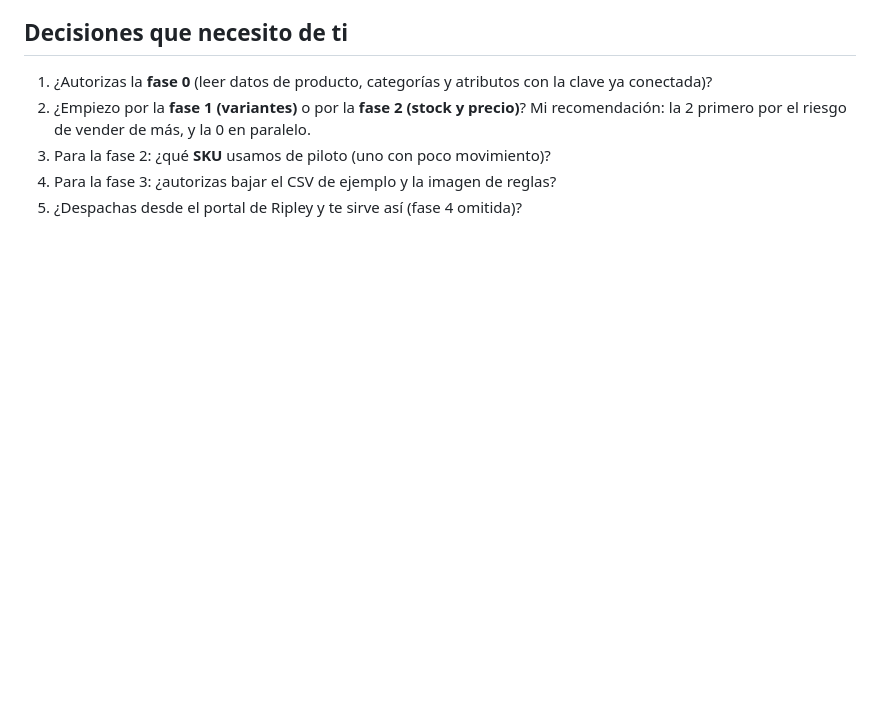
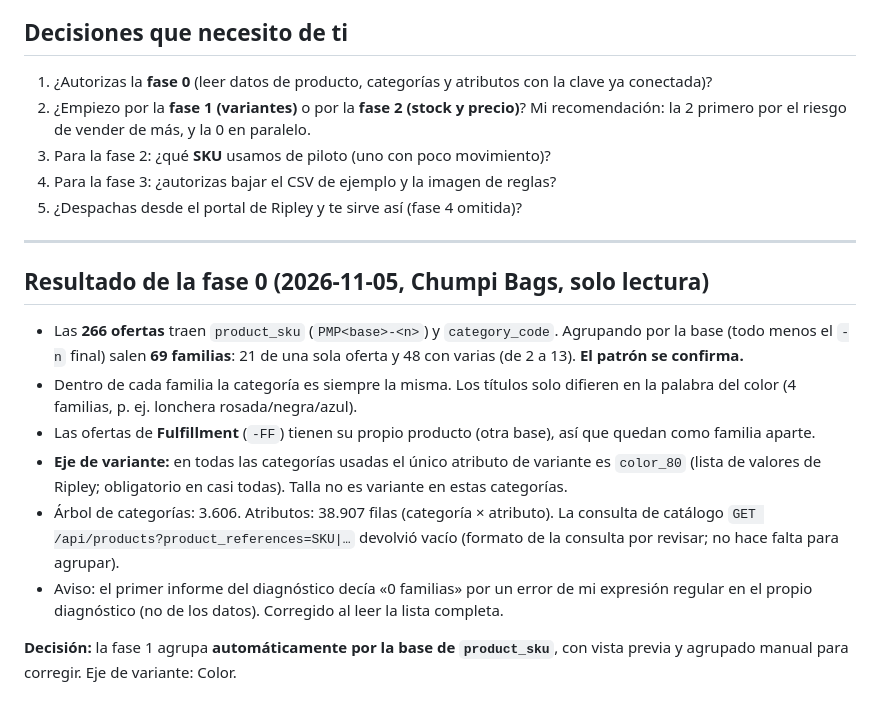
Before and after one commit to Jose171000/synkro_ai_server, a Markdown page: docs/ripley-plan-variantes-y-escritura.md, the part around the change. Drawn GitHub-style; blank space fills up the shorter version.

Commit message:
docs(ripley): phase 0 result (69 families, color_80 variant axis)
Co-Authored-By: Claude Sonnet 5.5 <noreply@anthropic.com>

```diff
--- a/docs/ripley-plan-variantes-y-escritura.md
+++ b/docs/ripley-plan-variantes-y-escritura.md
@@ -122,3 +122,17 @@ portal te quita tiempo. Si no, se omite.
 3. Para la fase 2: ¿qué **SKU** usamos de piloto (uno con poco movimiento)?
 4. Para la fase 3: ¿autorizas bajar el CSV de ejemplo y la imagen de reglas?
 5. ¿Despachas desde el portal de Ripley y te sirve así (fase 4 omitida)?
+
+---
+
+## Resultado de la fase 0 (2026-11-05, Chumpi Bags, solo lectura)
+
+- Las **266 ofertas** traen `product_sku` (`PMP<base>-<n>`) y `category_code`. Agrupando por la base (todo menos el `-n` final) salen **69 familias**:
+  21 de una sola oferta y 48 con varias (de 2 a 13). **El patrón se confirma.**
+- Dentro de cada familia la categoría es siempre la misma. Los títulos solo difieren en la palabra del color (4 familias, p. ej. lonchera rosada/negra/azul).
+- Las ofertas de **Fulfillment** (`-FF`) tienen su propio producto (otra base), así que quedan como familia aparte.
+- **Eje de variante:** en todas las categorías usadas el único atributo de variante es `color_80` (lista de valores de Ripley; obligatorio en casi todas). Talla no es variante en estas categorías.
+- Árbol de categorías: 3.606. Atributos: 38.907 filas (categoría × atributo). La consulta de catálogo `GET /api/products?product_references=SKU|…` devolvió vacío (formato de la consulta por revisar; no hace falta para agrupar).
+- Aviso: el primer informe del diagnóstico decía «0 familias» por un error de mi expresión regular en el propio diagnóstico (no de los datos). Corregido al leer la lista completa.
+
+**Decisión:** la fase 1 agrupa **automáticamente por la base de `product_sku`**, con vista previa y agrupado manual para corregir. Eje de variante: Color.
```
